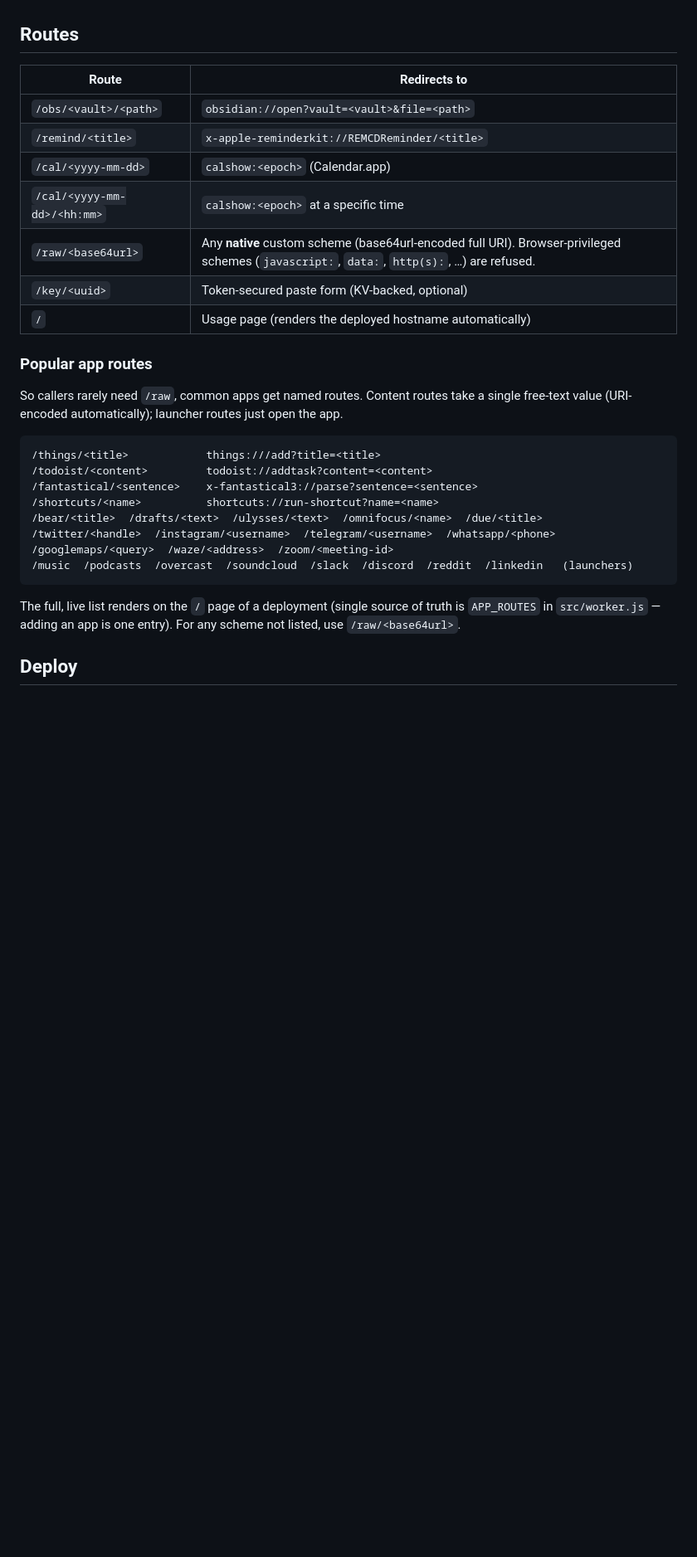
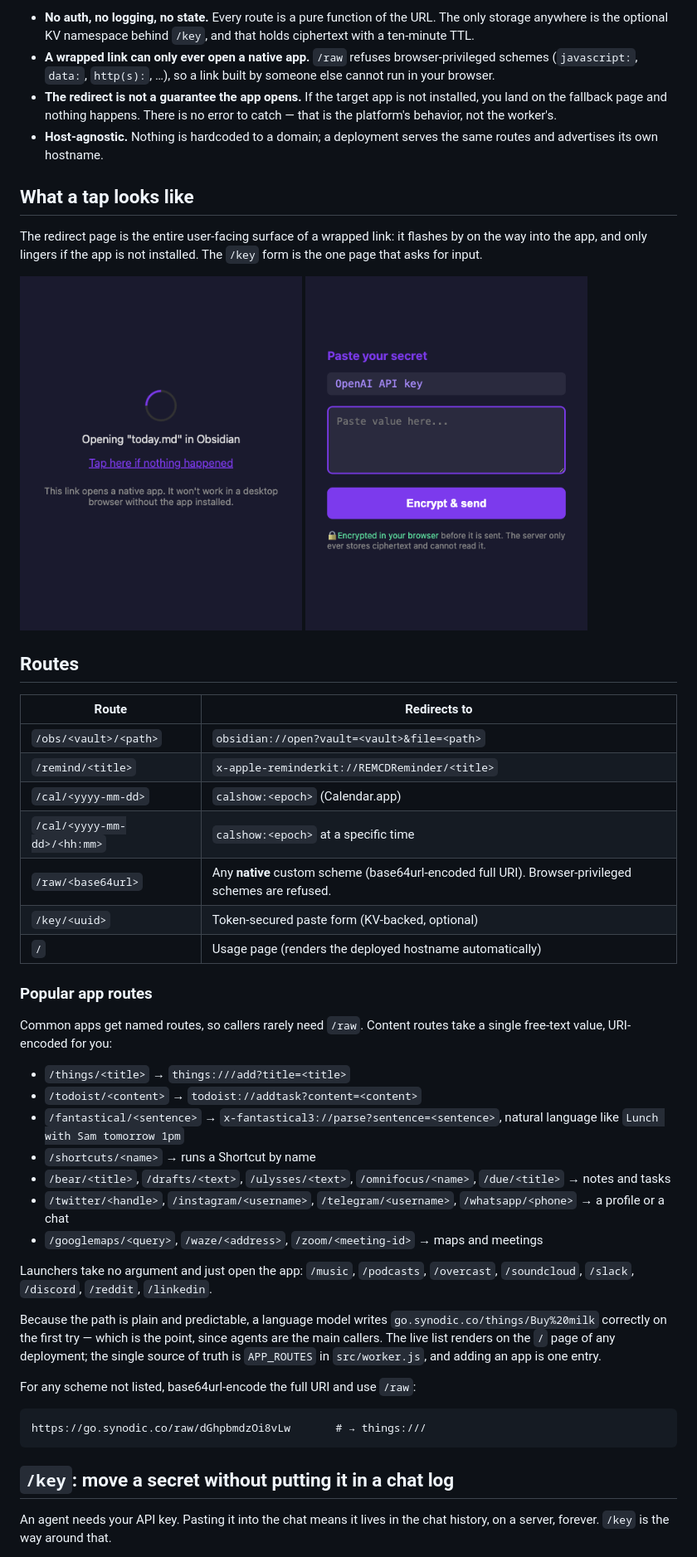
Before and after one commit to synodic-studio/go-kj6-dev, a Markdown page: README.md, the part around the change printed below. Shown: that part at 83% size. Rendered like a GitHub page; pictures changed too: docs/screenshots/key-form.png (added), docs/screenshots/redirect.png (added); blank space fills up the shorter version.

````diff
--- a/README.md
+++ b/README.md
@@ -8,3 +25,16 @@ This is part of the [Patchbay](https://github.com/synodic-studio/patchbay-relay)
+- **No auth, no logging, no state.** Every route is a pure function of the URL. The only storage anywhere is the optional KV namespace behind `/key`, and that holds ciphertext with a ten-minute TTL.
+- **A wrapped link can only ever open a native app.** `/raw` refuses browser-privileged schemes (`javascript:`, `data:`, `http(s):`, …), so a link built by someone else cannot run in your browser.
+- **The redirect is not a guarantee the app opens.** If the target app is not installed, you land on the fallback page and nothing happens. There is no error to catch — that is the platform's behavior, not the worker's.
+- **Host-agnostic.** Nothing is hardcoded to a domain; a deployment serves the same routes and advertises its own hostname.
+
+## What a tap looks like
+
+The redirect page is the entire user-facing surface of a wrapped link: it flashes by on the way into the app, and only lingers if the app is not installed. The `/key` form is the one page that asks for input.
+
+<p>
+  <img src="docs/screenshots/redirect.png" alt="The redirect page: a spinner over the text &quot;Opening today.md in Obsidian&quot;, with a manual tap-through link below it" width="340">
+  <img src="docs/screenshots/key-form.png" alt="The /key paste form: a labeled field reading &quot;OpenAI API key&quot;, a paste box, and an &quot;Encrypt &amp; send&quot; button" width="340">
+</p>
 
 ## Routes
 
@@ -14,26 +44,33 @@ This is part of the [Patchbay](https://github.com/synodic-studio/patchbay-relay)
 | `/remind/<title>` | `x-apple-reminderkit://REMCDReminder/<title>` |
 | `/cal/<yyyy-mm-dd>` | `calshow:<epoch>` (Calendar.app) |
 | `/cal/<yyyy-mm-dd>/<hh:mm>` | `calshow:<epoch>` at a specific time |
-| `/raw/<base64url>` | Any **native** custom scheme (base64url-encoded full URI). Browser-privileged schemes (`javascript:`, `data:`, `http(s):`, …) are refused. |
+| `/raw/<base64url>` | Any **native** custom scheme (base64url-encoded full URI). Browser-privileged schemes are refused. |
 | `/key/<uuid>` | Token-secured paste form (KV-backed, optional) |
 | `/` | Usage page (renders the deployed hostname automatically) |
 
 ### Popular app routes
 
-So callers rarely need `/raw`, common apps get named routes. Content routes take a single free-text value (URI-encoded automatically); launcher routes just open the app.
+Common apps get named routes, so callers rarely need `/raw`. Content routes take a single free-text value, URI-encoded for you:
+
+- `/things/<title>` → `things:///add?title=<title>`
+- `/todoist/<content>` → `todoist://addtask?content=<content>`
+- `/fantastical/<sentence>` → `x-fantastical3://parse?sentence=<sentence>`, natural language like `Lunch with Sam tomorrow 1pm`
+- `/shortcuts/<name>` → runs a Shortcut by name
+- `/bear/<title>`, `/drafts/<text>`, `/ulysses/<text>`, `/omnifocus/<name>`, `/due/<title>` → notes and tasks
+- `/twitter/<handle>`, `/instagram/<username>`, `/telegram/<username>`, `/whatsapp/<phone>` → a profile or a chat
+- `/googlemaps/<query>`, `/waze/<address>`, `/zoom/<meeting-id>` → maps and meetings
+
+Launchers take no argument and just open the app: `/music`, `/podcasts`, `/overcast`, `/soundcloud`, `/slack`, `/discord`, `/reddit`, `/linkedin`.
+
+Because the path is plain and predictable, a language model writes `go.synodic.co/things/Buy%20milk` correctly on the first try — which is the point, since agents are the main callers. The live list renders on the `/` page of any deployment; the single source of truth is `APP_ROUTES` in `src/worker.js`, and adding an app is one entry.
+
+For any scheme not listed, base64url-encode the full URI and use `/raw`:
 
 ```
-/things/<title>            things:///add?title=<title>
-/todoist/<content>         todoist://addtask?content=<content>
-/fantastical/<sentence>    x-fantastical3://parse?sentence=<sentence>
-/shortcuts/<name>          shortcuts://run-shortcut?name=<name>
-/bear/<title>  /drafts/<text>  /ulysses/<text>  /omnifocus/<name>  /due/<title>
-/twitter/<handle>  /instagram/<username>  /telegram/<username>  /whatsapp/<phone>
-/googlemaps/<query>  /waze/<address>  /zoom/<meeting-id>
-/music  /podcasts  /overcast  /soundcloud  /slack  /discord  /reddit  /linkedin   (launchers)
+https://go.synodic.co/raw/dGhpbmdzOi8vLw       # → things:///
 ```
 
-The full, live list renders on the `/` page of a deployment (single source of truth is `APP_ROUTES` in `src/worker.js` — adding an app is one entry). For any scheme not listed, use `/raw/<base64url>`.
+## `/key`: move a secret without putting it in a chat log
 
-## Deploy
+An agent needs your API key. Pasting it into the chat means it lives in the chat history, on a server, forever. `/key` is the way around that.
 
````
Also changed, not shown: other parts of README.md (+29 -66 lines), DEPLOYING.md (added, +68 -0 lines), docs/screenshots/landing.png (added), 1 other file.
